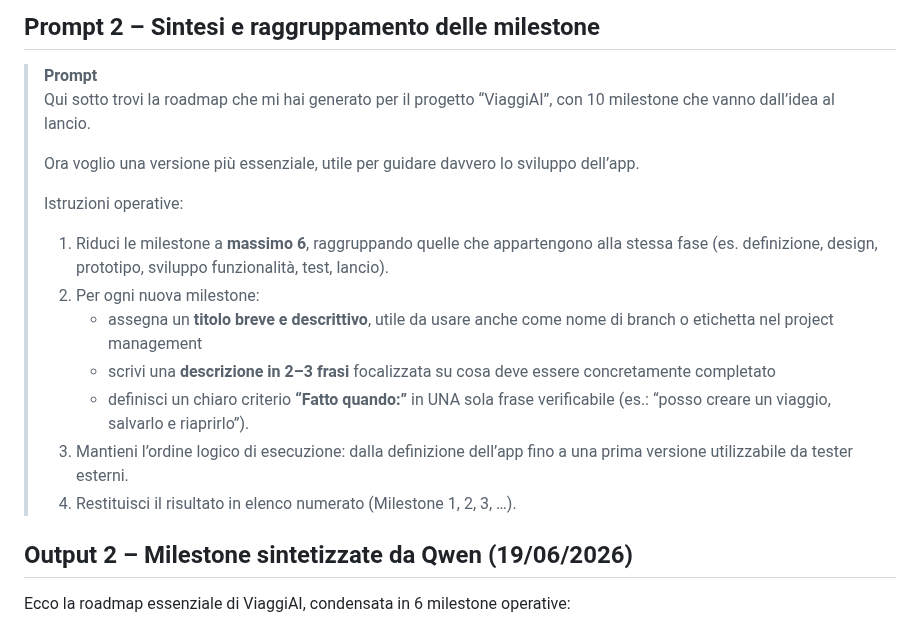
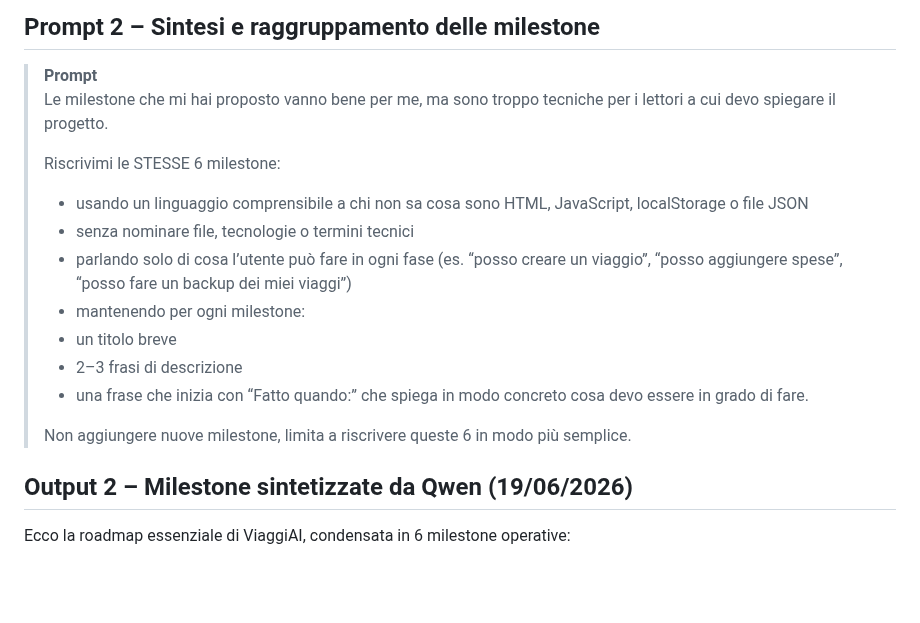
Before and after one commit to gigicogo/ViaggiAI, a Markdown page: prompts/02-milestone-progetto.md, the part around the change. GitHub-like rendering; blank space fills up the shorter version.

Commit message:
Simplify milestones for ViaggiAI roadmap
Updated the project roadmap for 'ViaggiAI' to simplify technical milestones into user-friendly language, focusing on user actions and removing technical jargon.

```diff
--- a/prompts/02-milestone-progetto.md
+++ b/prompts/02-milestone-progetto.md
@@ -74,18 +74,18 @@ Preferisci che l'app mostri subito la lista dei viaggi passati (come una dashboa
 ## Prompt 2 – Sintesi e raggruppamento delle milestone
 
 > **Prompt**
-> Qui sotto trovi la roadmap che mi hai generato per il progetto “ViaggiAI”, con 10 milestone che vanno dall’idea al lancio.
+> Le milestone che mi hai proposto vanno bene per me, ma sono troppo tecniche per i lettori a cui devo spiegare il progetto.
 >
-> Ora voglio una versione più essenziale, utile per guidare davvero lo sviluppo dell’app.
+> Riscrivimi le STESSE 6 milestone:
+>    - usando un linguaggio comprensibile a chi non sa cosa sono HTML, JavaScript, localStorage o file JSON
+>    - senza nominare file, tecnologie o termini tecnici
+>    - parlando solo di cosa l’utente può fare in ogni fase (es. “posso creare un viaggio”, “posso aggiungere spese”, “posso fare un backup dei miei viaggi”)
+>    - mantenendo per ogni milestone:
+>    - un titolo breve
+>    - 2–3 frasi di descrizione
+>    - una frase che inizia con “Fatto quando:” che spiega in modo concreto cosa devo essere in grado di fare.
 >
-> Istruzioni operative:
-> 1. Riduci le milestone a **massimo 6**, raggruppando quelle che appartengono alla stessa fase (es. definizione, design, prototipo, sviluppo funzionalità, test, lancio).
-> 2. Per ogni nuova milestone:
->    - assegna un **titolo breve e descrittivo**, utile da usare anche come nome di branch o etichetta nel project management
->    - scrivi una **descrizione in 2–3 frasi** focalizzata su cosa deve essere concretamente completato
->    - definisci un chiaro criterio **“Fatto quando:”** in UNA sola frase verificabile (es.: “posso creare un viaggio, salvarlo e riaprirlo”).
-> 3. Mantieni l’ordine logico di esecuzione: dalla definizione dell’app fino a una prima versione utilizzabile da tester esterni.
-> 4. Restituisci il risultato in elenco numerato (Milestone 1, 2, 3, …).
+> Non aggiungere nuove milestone, limita a riscrivere queste 6 in modo più semplice.
 >
 
 ## Output 2 – Milestone sintetizzate da Qwen (19/06/2026)
```
